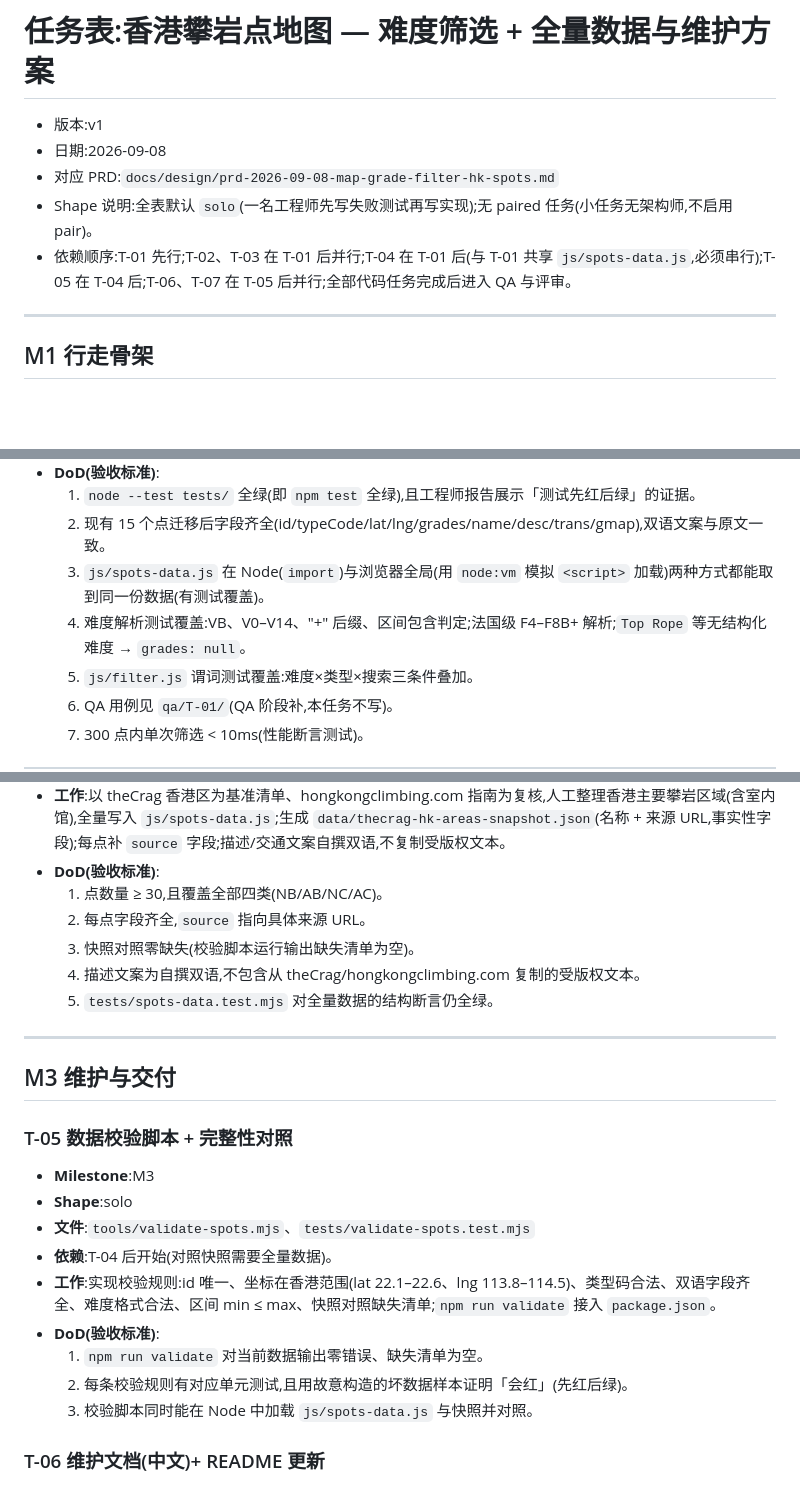
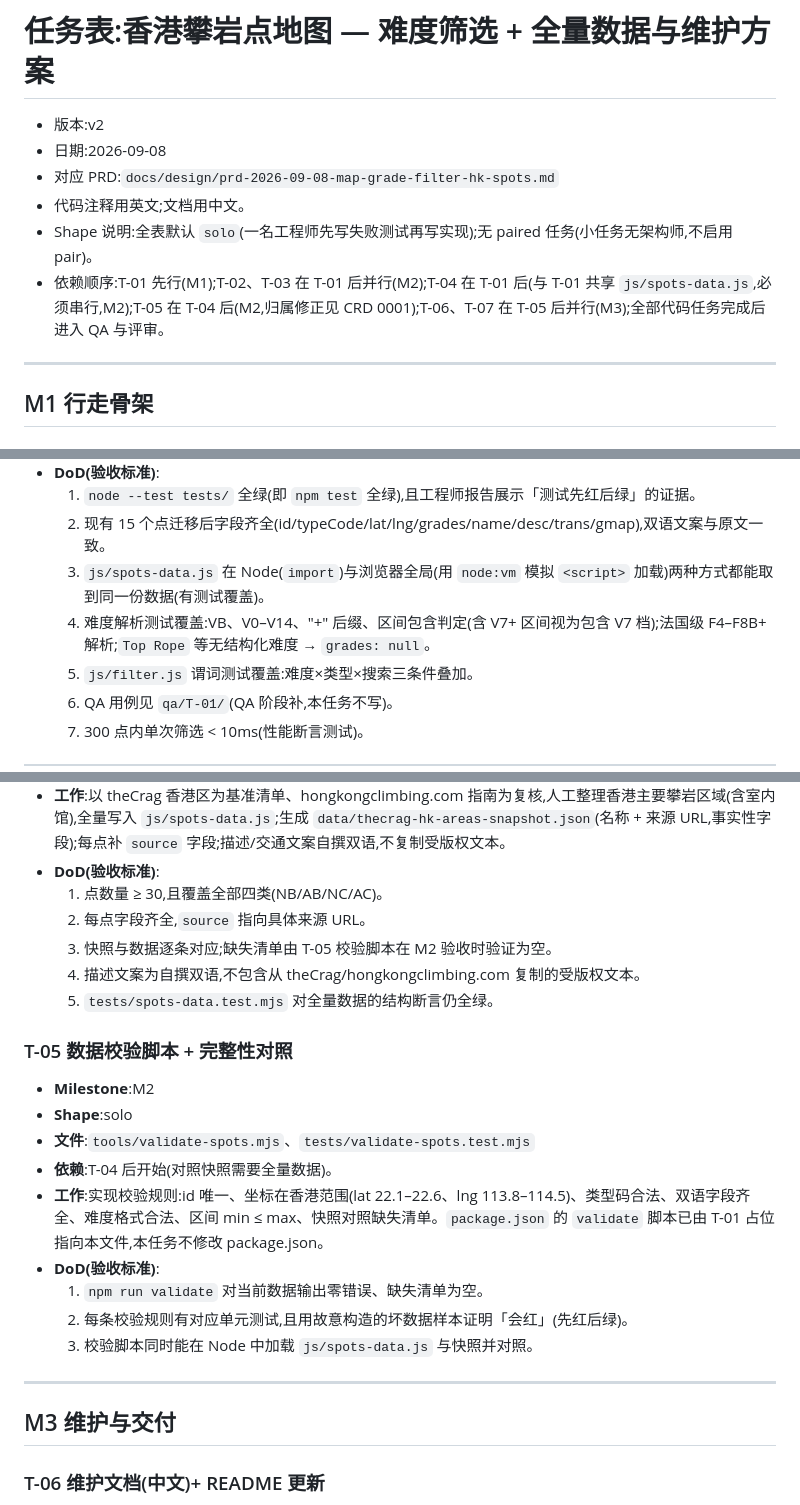
Before and after one commit to tsepokfun/Climb-HK, a Markdown page: docs/tasks/tasks.md, 3 parts joined by grey strips. GitHub-like rendering; blank space fills up the shorter version.

```diff
--- a/docs/tasks/tasks.md
+++ b/docs/tasks/tasks.md
@@ -1,10 +1,11 @@
 # 任务表:香港攀岩点地图 — 难度筛选 + 全量数据与维护方案
 
-- 版本:v1
+- 版本:v2
 - 日期:2026-09-08
 - 对应 PRD:`docs/design/prd-2026-09-08-map-grade-filter-hk-spots.md`
+- 代码注释用英文;文档用中文。
 - Shape 说明:全表默认 `solo`(一名工程师先写失败测试再写实现);无 paired 任务(小任务无架构师,不启用 pair)。
-- 依赖顺序:T-01 先行;T-02、T-03 在 T-01 后并行;T-04 在 T-01 后(与 T-01 共享 `js/spots-data.js`,必须串行);T-05 在 T-04 后;T-06、T-07 在 T-05 后并行;全部代码任务完成后进入 QA 与评审。
+- 依赖顺序:T-01 先行(M1);T-02、T-03 在 T-01 后并行(M2);T-04 在 T-01 后(与 T-01 共享 `js/spots-data.js`,必须串行,M2);T-05 在 T-04 后(M2,归属修正见 CRD 0001);T-06、T-07 在 T-05 后并行(M3);全部代码任务完成后进入 QA 与评审。
 
 ---
 
@@ -20,7 +21,7 @@
   1. `node --test tests/` 全绿(即 `npm test` 全绿),且工程师报告展示「测试先红后绿」的证据。
   2. 现有 15 个点迁移后字段齐全(id/typeCode/lat/lng/grades/name/desc/trans/gmap),双语文案与原文一致。
   3. `js/spots-data.js` 在 Node(`import`)与浏览器全局(用 `node:vm` 模拟 `<script>` 加载)两种方式都能取到同一份数据(有测试覆盖)。
-  4. 难度解析测试覆盖:VB、V0–V14、"+" 后缀、区间包含判定;法国级 F4–F8B+ 解析;`Top Rope` 等无结构化难度 → `grades: null`。
+  4. 难度解析测试覆盖:VB、V0–V14、"+" 后缀、区间包含判定(含 V7+ 区间视为包含 V7 档);法国级 F4–F8B+ 解析;`Top Rope` 等无结构化难度 → `grades: null`。
   5. `js/filter.js` 谓词测试覆盖:难度×类型×搜索三条件叠加。
   6. QA 用例见 `qa/T-01/`(QA 阶段补,本任务不写)。
   7. 300 点内单次筛选 < 10ms(性能断言测试)。
@@ -66,25 +67,25 @@
 - **DoD(验收标准)**:
   1. 点数量 ≥ 30,且覆盖全部四类(NB/AB/NC/AC)。
   2. 每点字段齐全,`source` 指向具体来源 URL。
-  3. 快照对照零缺失(校验脚本运行输出缺失清单为空)。
+  3. 快照与数据逐条对应;缺失清单由 T-05 校验脚本在 M2 验收时验证为空。
   4. 描述文案为自撰双语,不包含从 theCrag/hongkongclimbing.com 复制的受版权文本。
   5. `tests/spots-data.test.mjs` 对全量数据的结构断言仍全绿。
+
+### T-05 数据校验脚本 + 完整性对照
+
+- **Milestone**:M2
+- **Shape**:solo
+- **文件**:`tools/validate-spots.mjs`、`tests/validate-spots.test.mjs`
+- **依赖**:T-04 后开始(对照快照需要全量数据)。
+- **工作**:实现校验规则:id 唯一、坐标在香港范围(lat 22.1–22.6、lng 113.8–114.5)、类型码合法、双语字段齐全、难度格式合法、区间 min ≤ max、快照对照缺失清单。`package.json` 的 `validate` 脚本已由 T-01 占位指向本文件,本任务不修改 package.json。
+- **DoD(验收标准)**:
+  1. `npm run validate` 对当前数据输出零错误、缺失清单为空。
+  2. 每条校验规则有对应单元测试,且用故意构造的坏数据样本证明「会红」(先红后绿)。
+  3. 校验脚本同时能在 Node 中加载 `js/spots-data.js` 与快照并对照。
 
 ---
 
 ## M3 维护与交付
-
-### T-05 数据校验脚本 + 完整性对照
-
-- **Milestone**:M3
-- **Shape**:solo
-- **文件**:`tools/validate-spots.mjs`、`tests/validate-spots.test.mjs`
-- **依赖**:T-04 后开始(对照快照需要全量数据)。
-- **工作**:实现校验规则:id 唯一、坐标在香港范围(lat 22.1–22.6、lng 113.8–114.5)、类型码合法、双语字段齐全、难度格式合法、区间 min ≤ max、快照对照缺失清单;`npm run validate` 接入 `package.json`。
-- **DoD(验收标准)**:
-  1. `npm run validate` 对当前数据输出零错误、缺失清单为空。
-  2. 每条校验规则有对应单元测试,且用故意构造的坏数据样本证明「会红」(先红后绿)。
-  3. 校验脚本同时能在 Node 中加载 `js/spots-data.js` 与快照并对照。
 
 ### T-06 维护文档(中文)+ README 更新
 
```
Also changed, not shown: docs/design/prd-2026-09-08-map-grade-filter-hk-spots.md (+19 -9 lines), 1 other file.
